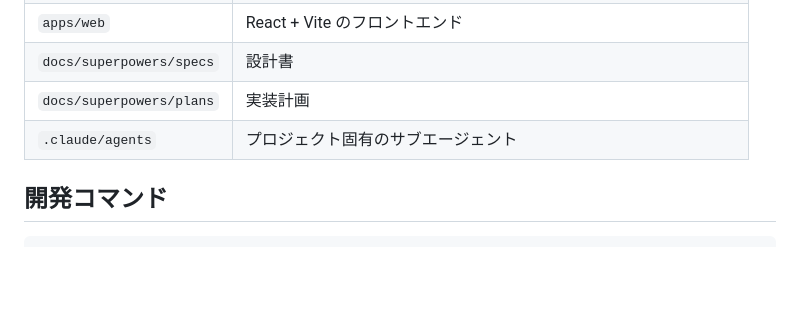
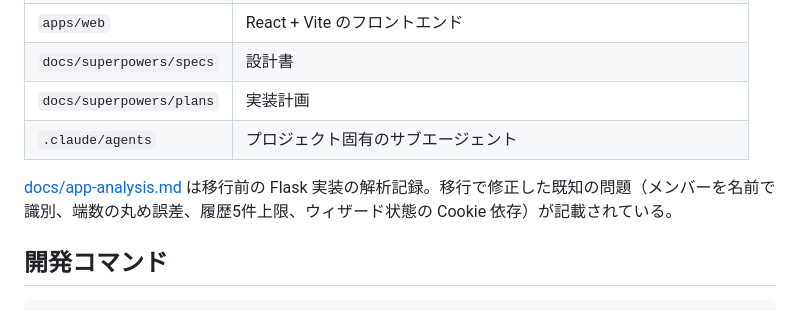
Before and after one commit to zaki358/warikan, a Markdown page: CLAUDE.md, the part around the change. GitHub-like rendering; blank space fills up the shorter version.

Commit message:
docs: CLAUDE.md から docs/app-analysis.md への参照を復活させる

```diff
--- a/CLAUDE.md
+++ b/CLAUDE.md
@@ -21,6 +21,8 @@
 | `docs/superpowers/specs` | 設計書 |
 | `docs/superpowers/plans` | 実装計画 |
 | `.claude/agents` | プロジェクト固有のサブエージェント |
+
+[docs/app-analysis.md](docs/app-analysis.md) は移行前の Flask 実装の解析記録。移行で修正した既知の問題（メンバーを名前で識別、端数の丸め誤差、履歴5件上限、ウィザード状態の Cookie 依存）が記載されている。
 
 ## 開発コマンド
 
```
